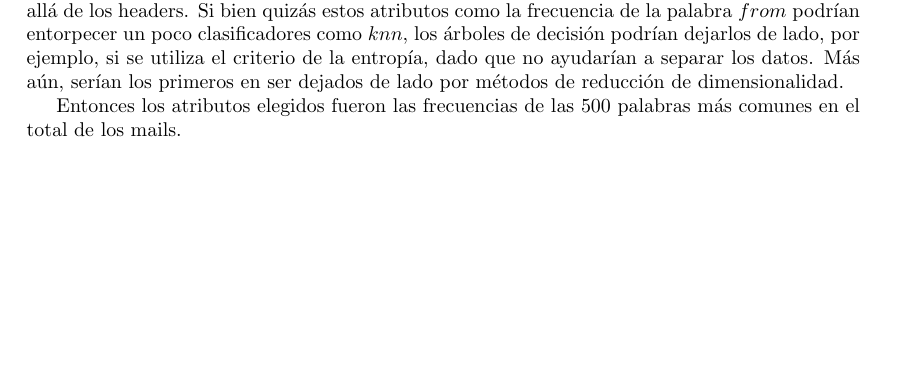
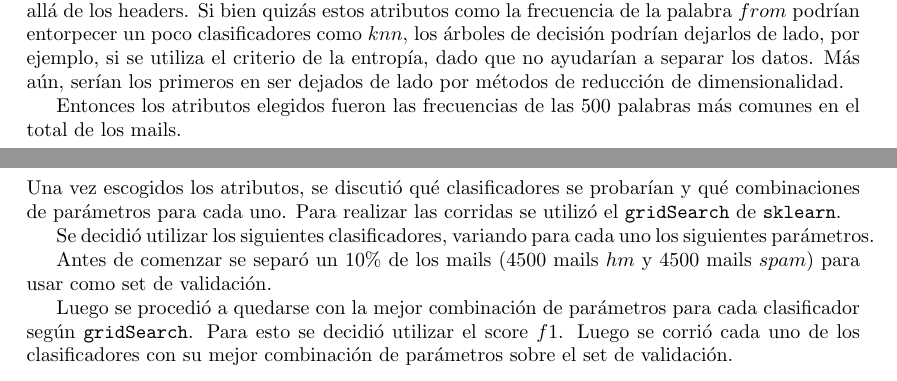
Before and after one commit to ezeqzim/machine-learning, a LaTeX document (TP1/Informe/main.tex, which reads TP1/Informe/models.tex): part of page 4 of 8 before the commit and two parts of pages 4 and 5 of 8 after it, the two joined at a grey line, cut so that both start at the same text, the shorter picture padded with empty space. Compiled offline with pdfLaTeX.

Commit message:
Modelos.tex

```diff
--- a/TP1/Informe/models.tex
+++ b/TP1/Informe/models.tex
@@ -1 +1,19 @@
 \section{Modelos}
+
+Una vez escogidos los atributos, se discutió qué clasificadores se probarían y qué combinaciones de parámetros para cada uno. Para realizar las corridas se utilizó el \texttt{gridSearch} de \texttt{sklearn}.
+
+Se decidió utilizar los siguientes clasificadores, variando para cada uno los siguientes parámetros.
+
+%%TODO FRAN,
+%%Acá básicamente copy+paste del gridsearch y los parámetros que buscaste vos.
+%%Basicamente armate un itemize o enumerate de los distintos clasificadores y para cada uno habla de los atributos que variamos explicando brevemente qué hacen.
+
+Antes de comenzar se separó un 10\% de los mails (4500 mails $hm$ y 4500 mails $spam$) para usar como set de validación.
+
+%%TODO EZE
+%%Acá básicamente lo único que te pediría es que cuentes levemente como funciona gridsearch, más que nada para dejar claro que hace cross-validation, que no lo mencionamos nunca por ahora, especificando que la cross-validation no toca los datos de validación.
+
+Luego se procedió a quedarse con la mejor combinación de parámetros para cada clasificador según \texttt{gridSearch}. Para esto se decidió utilizar el score $f1$. Luego se corrió cada uno de los clasificadores con su mejor combinación de parámetros sobre el set de validación.
+
+%%TODO EZE
+%%No se si hablar acá de las cosas que fallaron y hablar en general de las cosas implementativas o si hablar en la sección de resultados. Pero habría que mencionar lo que falló, por qué falló y hablar un poco de tiempos, básicamente hablar bien de arboles y compañía.
```
